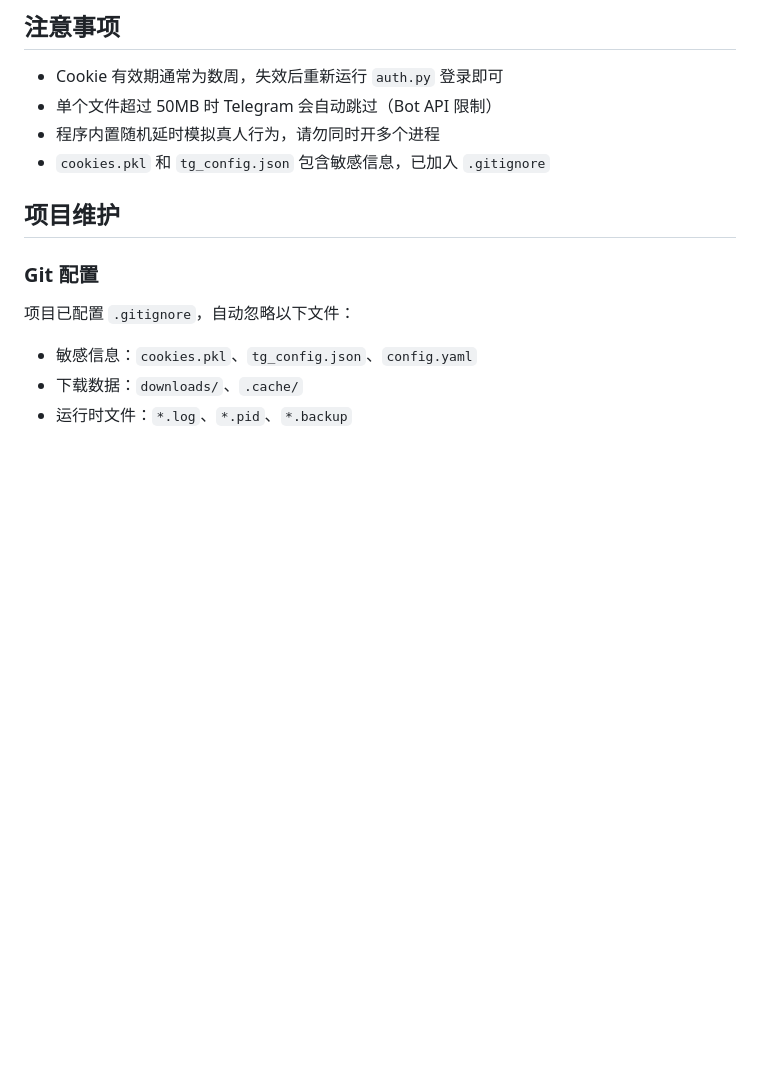
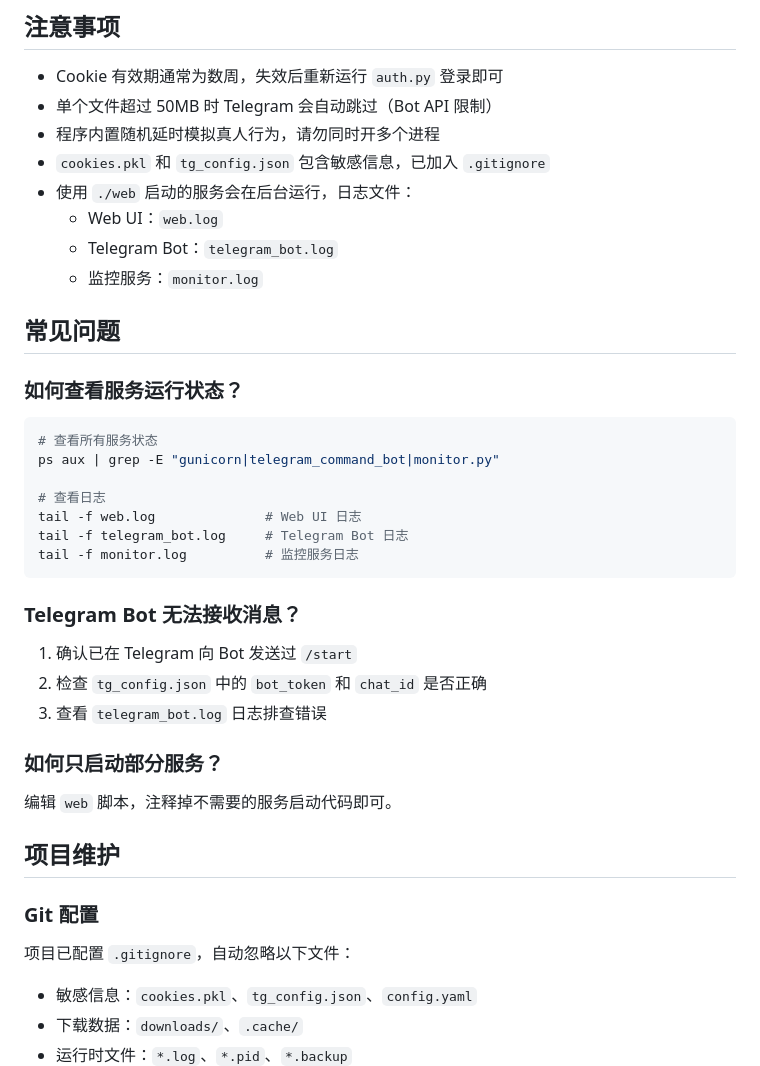
Before and after one commit to huangke19/ig-hybrid-scraper, a Markdown page: readme.md, the part around one of its changes. Rendered like a GitHub page; blank space fills up the shorter version.

````diff
--- a/readme.md
+++ b/readme.md
@@ -226,6 +258,34 @@ favorite_users:
 - 单个文件超过 50MB 时 Telegram 会自动跳过（Bot API 限制）
 - 程序内置随机延时模拟真人行为，请勿同时开多个进程
 - `cookies.pkl` 和 `tg_config.json` 包含敏感信息，已加入 `.gitignore`
+- 使用 `./web` 启动的服务会在后台运行，日志文件：
+  - Web UI：`web.log`
+  - Telegram Bot：`telegram_bot.log`
+  - 监控服务：`monitor.log`
+
+## 常见问题
+
+### 如何查看服务运行状态？
+
+```bash
+# 查看所有服务状态
+ps aux | grep -E "gunicorn|telegram_command_bot|monitor.py"
+
+# 查看日志
+tail -f web.log              # Web UI 日志
+tail -f telegram_bot.log     # Telegram Bot 日志
+tail -f monitor.log          # 监控服务日志
+```
+
+### Telegram Bot 无法接收消息？
+
+1. 确认已在 Telegram 向 Bot 发送过 `/start`
+2. 检查 `tg_config.json` 中的 `bot_token` 和 `chat_id` 是否正确
+3. 查看 `telegram_bot.log` 日志排查错误
+
+### 如何只启动部分服务？
+
+编辑 `web` 脚本，注释掉不需要的服务启动代码即可。
 
 ## 项目维护
 
````
Also changed, not shown: other parts of readme.md (+62 -30 lines).
